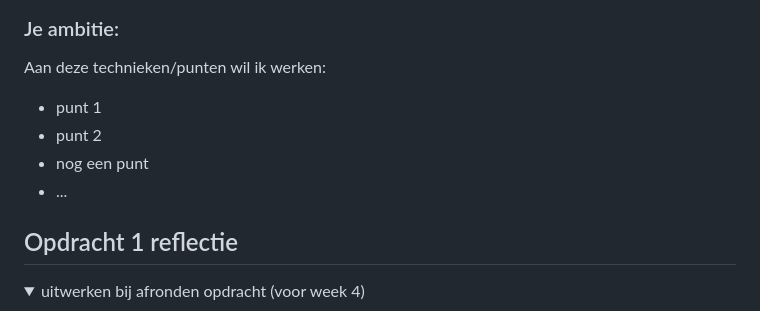
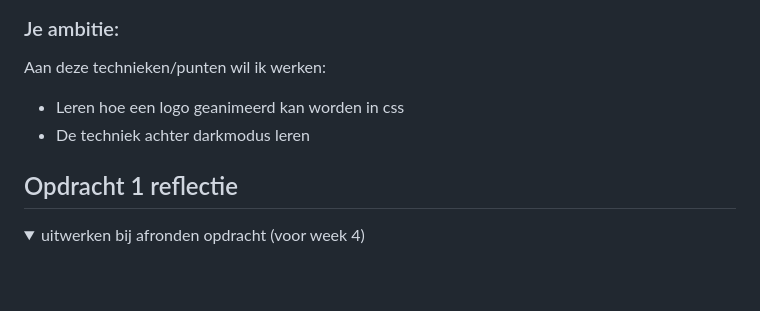
Before and after one commit to TolgaZZ/FvD, a Markdown page: README.md, the part around the change. GitHub-like rendering; folded sections open; blank space fills up the shorter version.

```diff
--- a/README.md
+++ b/README.md
@@ -32,10 +32,8 @@ Nb. Door *open* toe te voegen aan een *details* element kun je deze standaard op
 
   ### Je ambitie:
   Aan deze technieken/punten wil ik werken:
-  - punt 1
-  - punt 2
-  - nog een punt
-  - ...
+  - Leren hoe een logo geanimeerd kan worden in css
+  - De techniek achter darkmodus leren
 
 </details>
 
```
